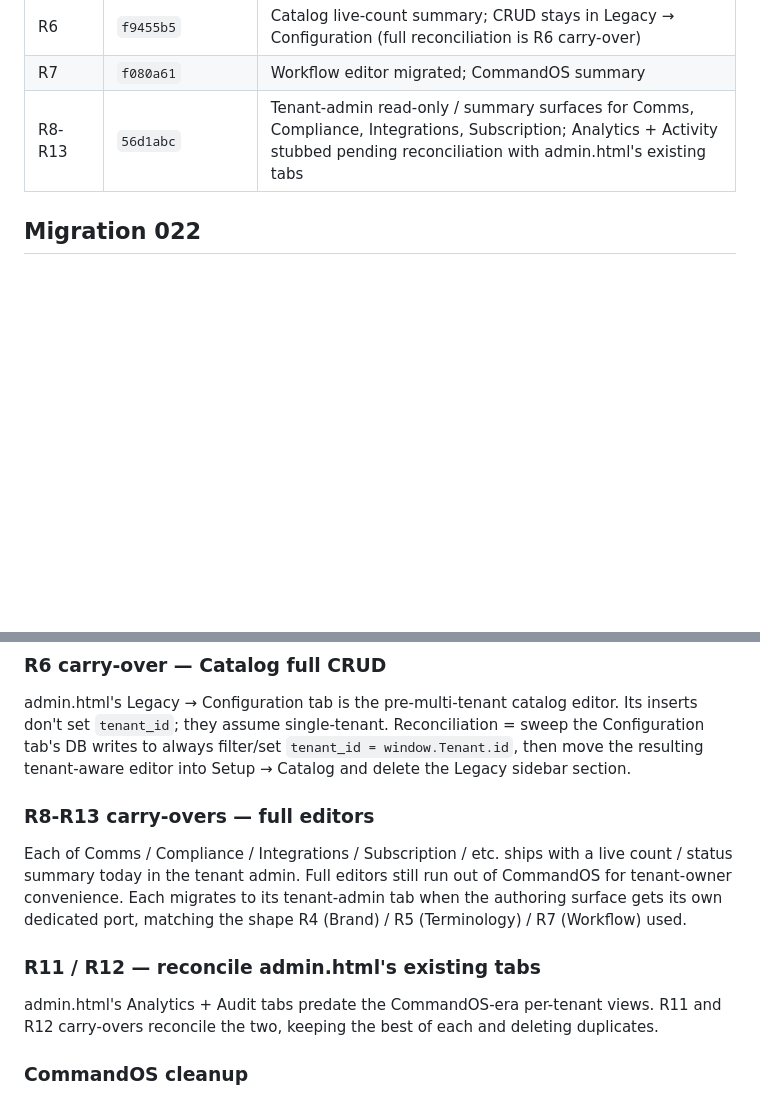
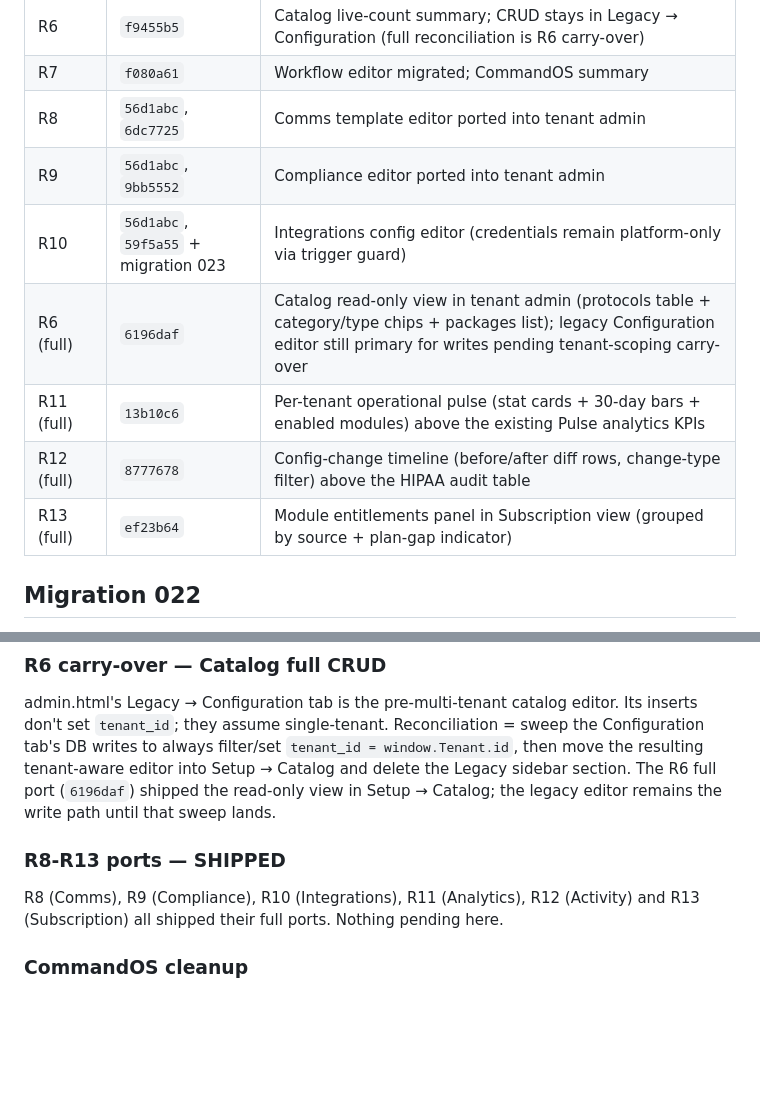
Before and after one commit to rbPulse/pulse, a Markdown page: ROUTING_REFACTOR.md, 2 parts joined by grey strips. GitHub-like rendering; blank space fills up the shorter version.

Commit message:
R14: update refactor log with R6/R11/R12/R13 full-port commits

```diff
--- a/ROUTING_REFACTOR.md
+++ b/ROUTING_REFACTOR.md
@@ -19,7 +19,13 @@ moved the system from "Pulse at root + CommandOS in a subtab" to
 | R5 | `80cb99b` | Terminology editor migrated; CommandOS summary |
 | R6 | `f9455b5` | Catalog live-count summary; CRUD stays in Legacy → Configuration (full reconciliation is R6 carry-over) |
 | R7 | `f080a61` | Workflow editor migrated; CommandOS summary |
-| R8-R13 | `56d1abc` | Tenant-admin read-only / summary surfaces for Comms, Compliance, Integrations, Subscription; Analytics + Activity stubbed pending reconciliation with admin.html's existing tabs |
+| R8 | `56d1abc`, `6dc7725` | Comms template editor ported into tenant admin |
+| R9 | `56d1abc`, `9bb5552` | Compliance editor ported into tenant admin |
+| R10 | `56d1abc`, `59f5a55` + migration 023 | Integrations config editor (credentials remain platform-only via trigger guard) |
+| R6 (full) | `6196daf` | Catalog read-only view in tenant admin (protocols table + category/type chips + packages list); legacy Configuration editor still primary for writes pending tenant-scoping carry-over |
+| R11 (full) | `13b10c6` | Per-tenant operational pulse (stat cards + 30-day bars + enabled modules) above the existing Pulse analytics KPIs |
+| R12 (full) | `8777678` | Config-change timeline (before/after diff rows, change-type filter) above the HIPAA audit table |
+| R13 (full) | `ef23b64` | Module entitlements panel in Subscription view (grouped by source + plan-gap indicator) |
 
 ## Migration 022
 
@@ -57,22 +63,15 @@ catalog editor. Its inserts don't set `tenant_id`; they assume
 single-tenant. Reconciliation = sweep the Configuration tab's
 DB writes to always filter/set `tenant_id = window.Tenant.id`,
 then move the resulting tenant-aware editor into Setup → Catalog
-and delete the Legacy sidebar section.
+and delete the Legacy sidebar section. The R6 full port
+(`6196daf`) shipped the read-only view in Setup → Catalog; the
+legacy editor remains the write path until that sweep lands.
 
-### R8-R13 carry-overs — full editors
+### R8-R13 ports — SHIPPED
 
-Each of Comms / Compliance / Integrations / Subscription / etc.
-ships with a live count / status summary today in the tenant
-admin. Full editors still run out of CommandOS for tenant-owner
-convenience. Each migrates to its tenant-admin tab when the
-authoring surface gets its own dedicated port, matching the
-shape R4 (Brand) / R5 (Terminology) / R7 (Workflow) used.
-
-### R11 / R12 — reconcile admin.html's existing tabs
-
-admin.html's Analytics + Audit tabs predate the CommandOS-era
-per-tenant views. R11 and R12 carry-overs reconcile the two,
-keeping the best of each and deleting duplicates.
+R8 (Comms), R9 (Compliance), R10 (Integrations), R11 (Analytics),
+R12 (Activity) and R13 (Subscription) all shipped their full
+ports. Nothing pending here.
 
 ### CommandOS cleanup
 
```
